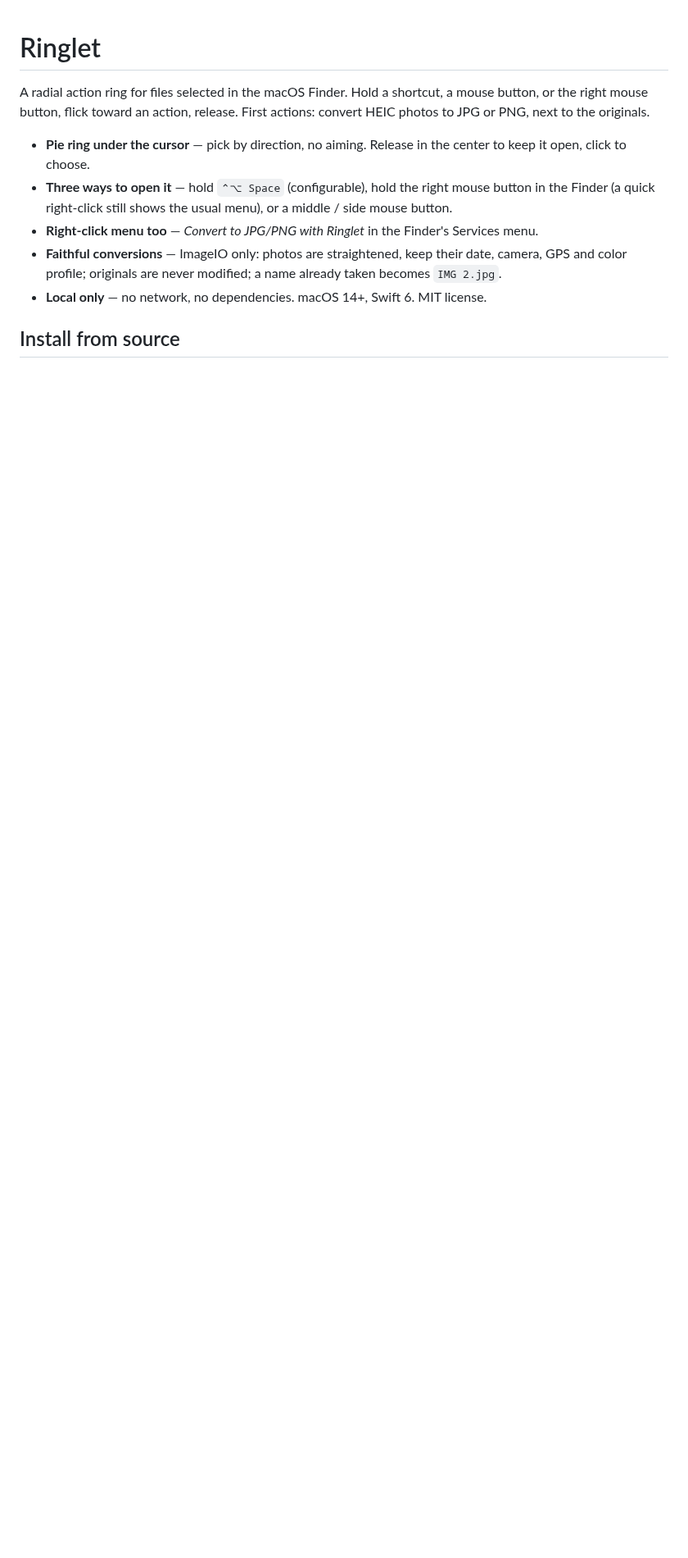
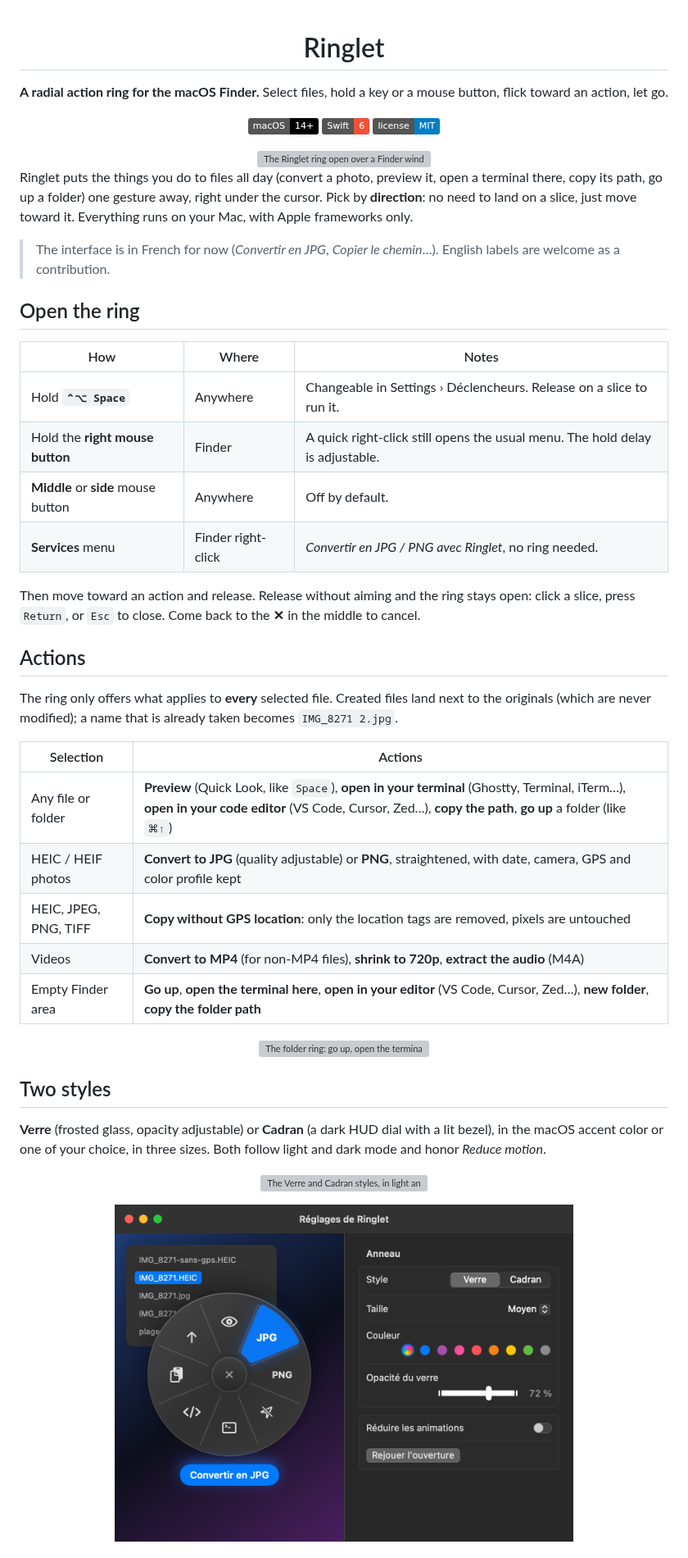
Before and after one commit to Snouzy/ringlet, a Markdown page: README.md, the part around one of its changes. Shown at 82% size. Drawn GitHub-style; pictures changed too: docs/images/settings.png (added); badges without logos; blank space fills up the shorter version; grey boxes are pictures that could not be loaded.

Commit message:
feat: styles Verre et Cadran, onglet Apparence, tranches Aperçu et Éditeur, libellé en pastille d'accent, README avec captures ; fix: calque qui bloquait l'écran, remonter comme ⌘↑

```diff
--- a/README.md
+++ b/README.md
@@ -1,14 +3,62 @@
 # Ringlet
 
-A radial action ring for files selected in the macOS Finder. Hold a shortcut, a mouse button, or the right mouse
-button, flick toward an action, release. First actions: convert HEIC photos to JPG or PNG, next to the originals.
+**A radial action ring for the macOS Finder.**
+Select files, hold a key or a mouse button, flick toward an action, let go.
 
-- **Pie ring under the cursor** — pick by direction, no aiming. Release in the center to keep it open, click to choose.
-- **Three ways to open it** — hold `⌃⌥ Space` (configurable), hold the right mouse button in the Finder (a quick
-  right-click still shows the usual menu), or a middle / side mouse button.
-- **Right-click menu too** — *Convert to JPG/PNG with Ringlet* in the Finder's Services menu.
-- **Faithful conversions** — ImageIO only: photos are straightened, keep their date, camera, GPS and color profile;
-  originals are never modified; a name already taken becomes `IMG 2.jpg`.
-- **Local only** — no network, no dependencies. macOS 14+, Swift 6. MIT license.
+![macOS 14+](https://img.shields.io/badge/macOS-14%2B-black?logo=apple)
+![Swift 6](https://img.shields.io/badge/Swift-6-F05138?logo=swift&logoColor=white)
+![License: MIT](https://img.shields.io/badge/license-MIT-blue)
 
-## Install from source
+<img src="docs/images/hero.png" alt="The Ringlet ring open over a Finder window, the Convert to JPG slice lit up" width="860">
+
+</div>
+
+Ringlet puts the things you do to files all day (convert a photo, preview it, open a terminal there, copy its path,
+go up a folder) one gesture away, right under the cursor. Pick by **direction**: no need to land on a slice, just
+move toward it. Everything runs on your Mac, with Apple frameworks only.
+
+> The interface is in French for now (*Convertir en JPG*, *Copier le chemin*…). English labels are welcome as a
+> contribution.
+
+## Open the ring
+
+| How | Where | Notes |
+| --- | --- | --- |
+| Hold **`⌃⌥ Space`** | Anywhere | Changeable in Settings › Déclencheurs. Release on a slice to run it. |
+| Hold the **right mouse button** | Finder | A quick right-click still opens the usual menu. The hold delay is adjustable. |
+| **Middle** or **side** mouse button | Anywhere | Off by default. |
+| **Services** menu | Finder right-click | *Convertir en JPG / PNG avec Ringlet*, no ring needed. |
+
+Then move toward an action and release. Release without aiming and the ring stays open: click a slice, press
+`Return`, or `Esc` to close. Come back to the **✕** in the middle to cancel.
+
+## Actions
+
+The ring only offers what applies to **every** selected file. Created files land next to the originals (which are
+never modified); a name that is already taken becomes `IMG_8271 2.jpg`.
+
+| Selection | Actions |
+| --- | --- |
+| Any file or folder | **Preview** (Quick Look, like `Space`), **open in your terminal** (Ghostty, Terminal, iTerm…), **open in your code editor** (VS Code, Cursor, Zed…), **copy the path**, **go up** a folder (like `⌘↑`) |
+| HEIC / HEIF photos | **Convert to JPG** (quality adjustable) or **PNG**, straightened, with date, camera, GPS and color profile kept |
+| HEIC, JPEG, PNG, TIFF | **Copy without GPS location**: only the location tags are removed, pixels are untouched |
+| Videos | **Convert to MP4** (for non-MP4 files), **shrink to 720p**, **extract the audio** (M4A) |
+| Empty Finder area | **Go up**, **open the terminal here**, **open in your editor** (VS Code, Cursor, Zed…), **new folder**, **copy the folder path** |
+
+<p align="center">
+  <img src="docs/images/folder.png" alt="The folder ring: go up, open the terminal, open in the editor, new folder, copy the path" width="760">
+</p>
+
+## Two styles
+
+**Verre** (frosted glass, opacity adjustable) or **Cadran** (a dark HUD dial with a lit bezel), in the macOS accent
+color or one of your choice, in three sizes. Both follow light and dark mode and honor *Reduce motion*.
+
+<p align="center">
+  <img src="docs/images/styles.png" alt="The Verre and Cadran styles, in light and dark mode" width="860">
+</p>
+
+<p align="center">
+  <img src="docs/images/settings.png" alt="The Apparence settings tab with a live ring preview" width="560">
+</p>
+
```
Also changed, not shown: other parts of README.md (+62 -8 lines), 18 other files.
